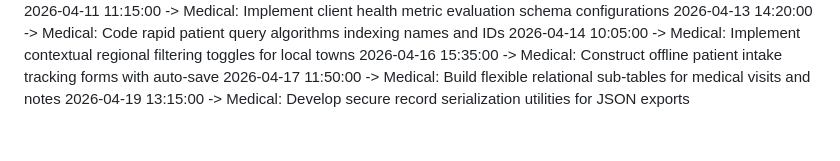
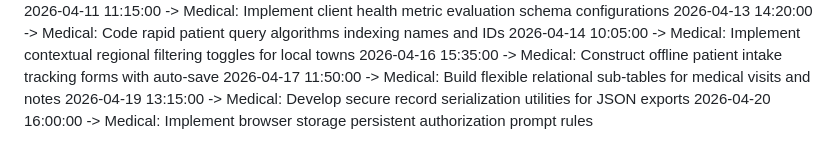
Before and after one commit to KSonyReddy/pollution_app, a Markdown page: project_timeline.md, the part around the change. Drawn GitHub-style.

Commit message:
Medical: Implement browser storage persistent authorization prompt rules

```diff
--- a/project_timeline.md
+++ b/project_timeline.md
@@ -71,3 +71,4 @@
 2026-04-16 15:35:00 -> Medical: Construct offline patient intake tracking forms with auto-save
 2026-04-17 11:50:00 -> Medical: Build flexible relational sub-tables for medical visits and notes
 2026-04-19 13:15:00 -> Medical: Develop secure record serialization utilities for JSON exports
+2026-04-20 16:00:00 -> Medical: Implement browser storage persistent authorization prompt rules
```
